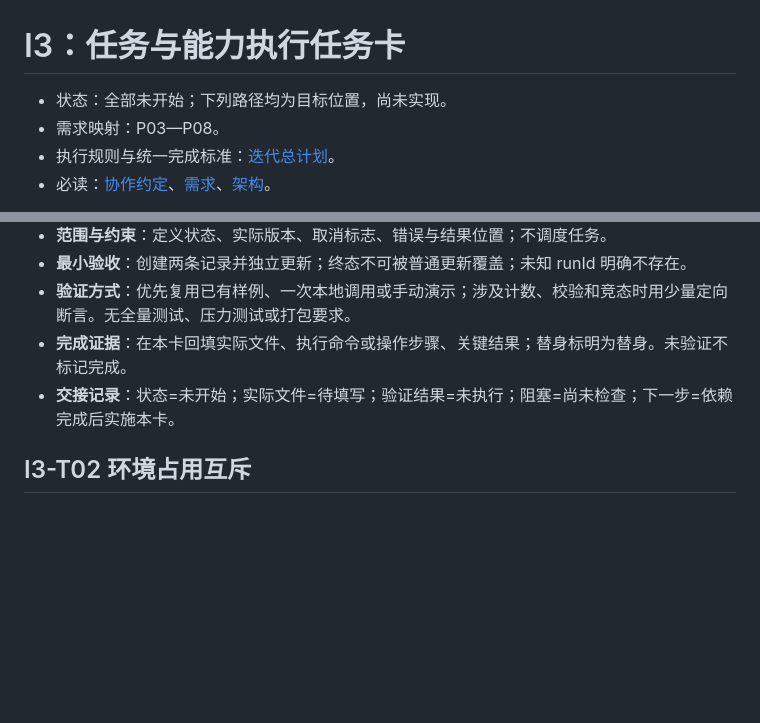
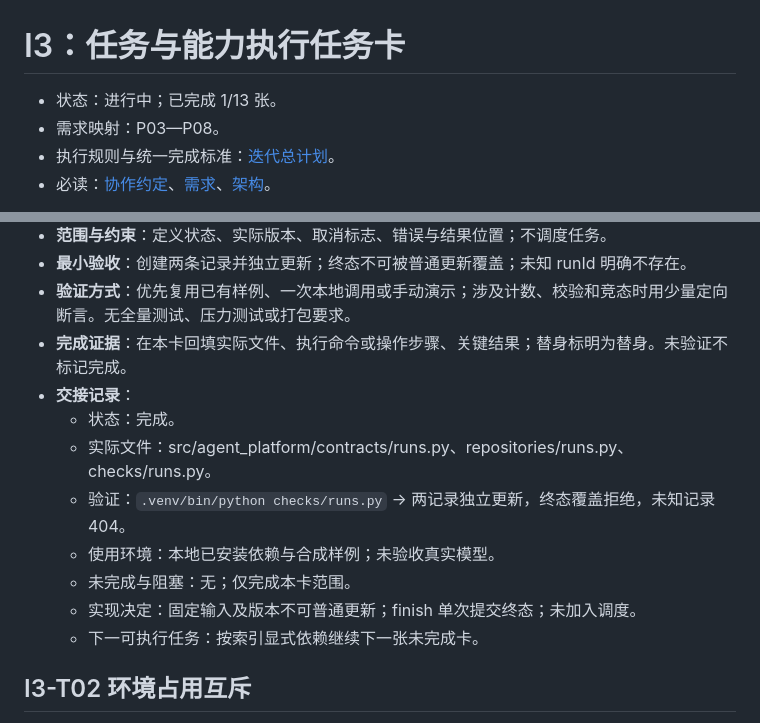
Before and after one commit to Xu-Morgen/agent-platform, a Markdown page: docs/tasks/i3.md, 2 parts joined by grey strips. Rendered like a GitHub page; blank space fills up the shorter version.

Commit message:
docs: 回填 I3-T01 验收证据与任务状态

```diff
--- a/docs/tasks/i3.md
+++ b/docs/tasks/i3.md
@@ -1,6 +1,6 @@
 # I3：任务与能力执行任务卡
 
-- 状态：全部未开始；下列路径均为目标位置，尚未实现。
+- 状态：进行中；已完成 1/13 张。
 - 需求映射：P03—P08。
 - 执行规则与统一完成标准：[迭代总计划](../iteration-plan.md)。
 - 必读：[协作约定](../../AGENT.md)、[需求](../product-requirements.md)、[架构](../architecture-design.md)。
@@ -19,7 +19,14 @@
 - **最小验收**：创建两条记录并独立更新；终态不可被普通更新覆盖；未知 runId 明确不存在。
 - **验证方式**：优先复用已有样例、一次本地调用或手动演示；涉及计数、校验和竞态时用少量定向断言。无全量测试、压力测试或打包要求。
 - **完成证据**：在本卡回填实际文件、执行命令或操作步骤、关键结果；替身标明为替身。未验证不标记完成。
-- **交接记录**：状态=未开始；实际文件=待填写；验证结果=未执行；阻塞=尚未检查；下一步=依赖完成后实施本卡。
+- **交接记录**：
+  - 状态：完成。
+  - 实际文件：src/agent_platform/contracts/runs.py、repositories/runs.py、checks/runs.py。
+  - 验证：`.venv/bin/python checks/runs.py` → 两记录独立更新，终态覆盖拒绝，未知记录 404。
+  - 使用环境：本地已安装依赖与合成样例；未验收真实模型。
+  - 未完成与阻塞：无；仅完成本卡范围。
+  - 实现决定：固定输入及版本不可普通更新；finish 单次提交终态；未加入调度。
+  - 下一可执行任务：按索引显式依赖继续下一张未完成卡。
 
 <a id="i3-t02"></a>
 
```
Also changed, not shown: docs/iteration-plan.md (+2 -2 lines).
